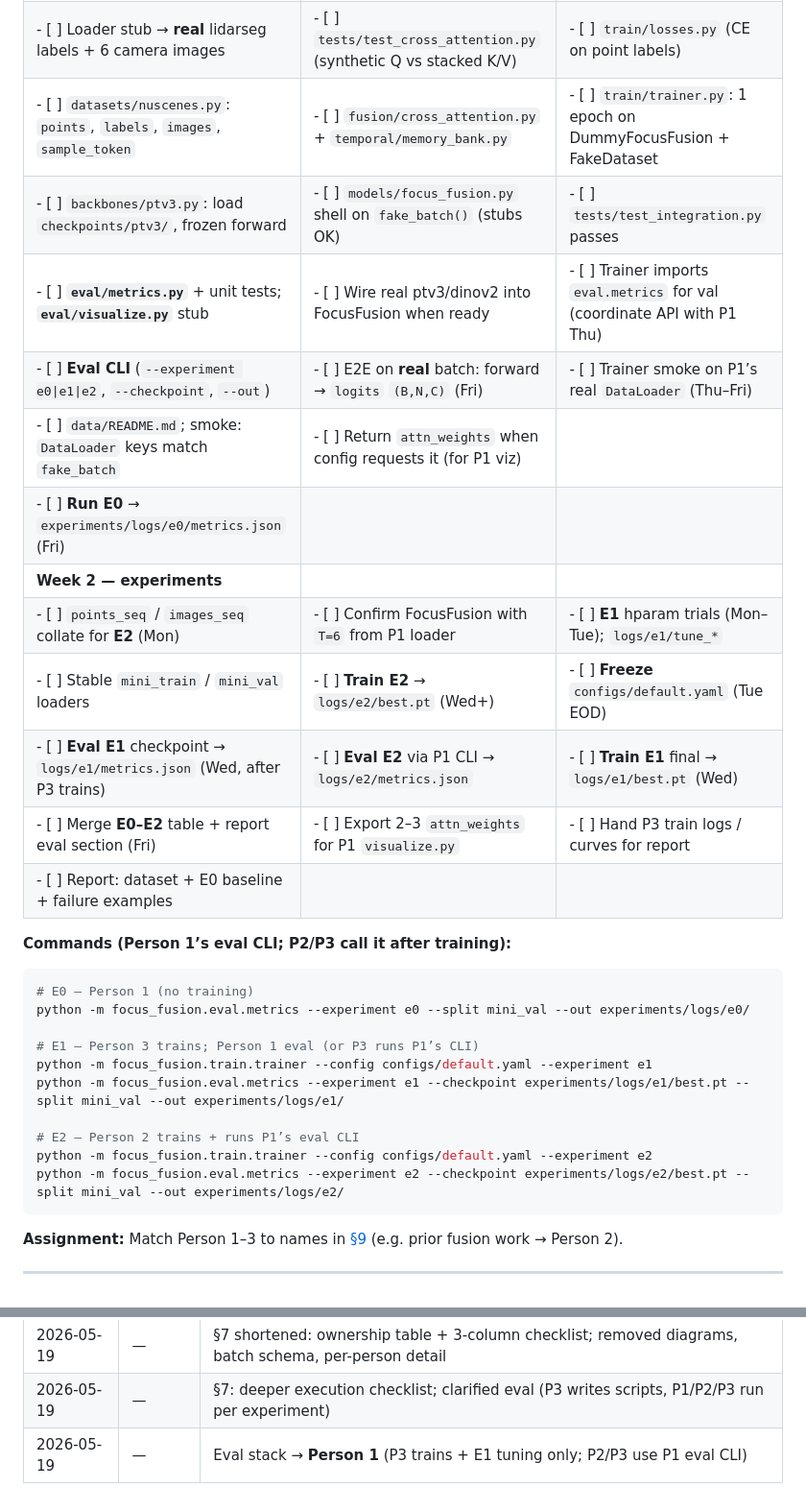
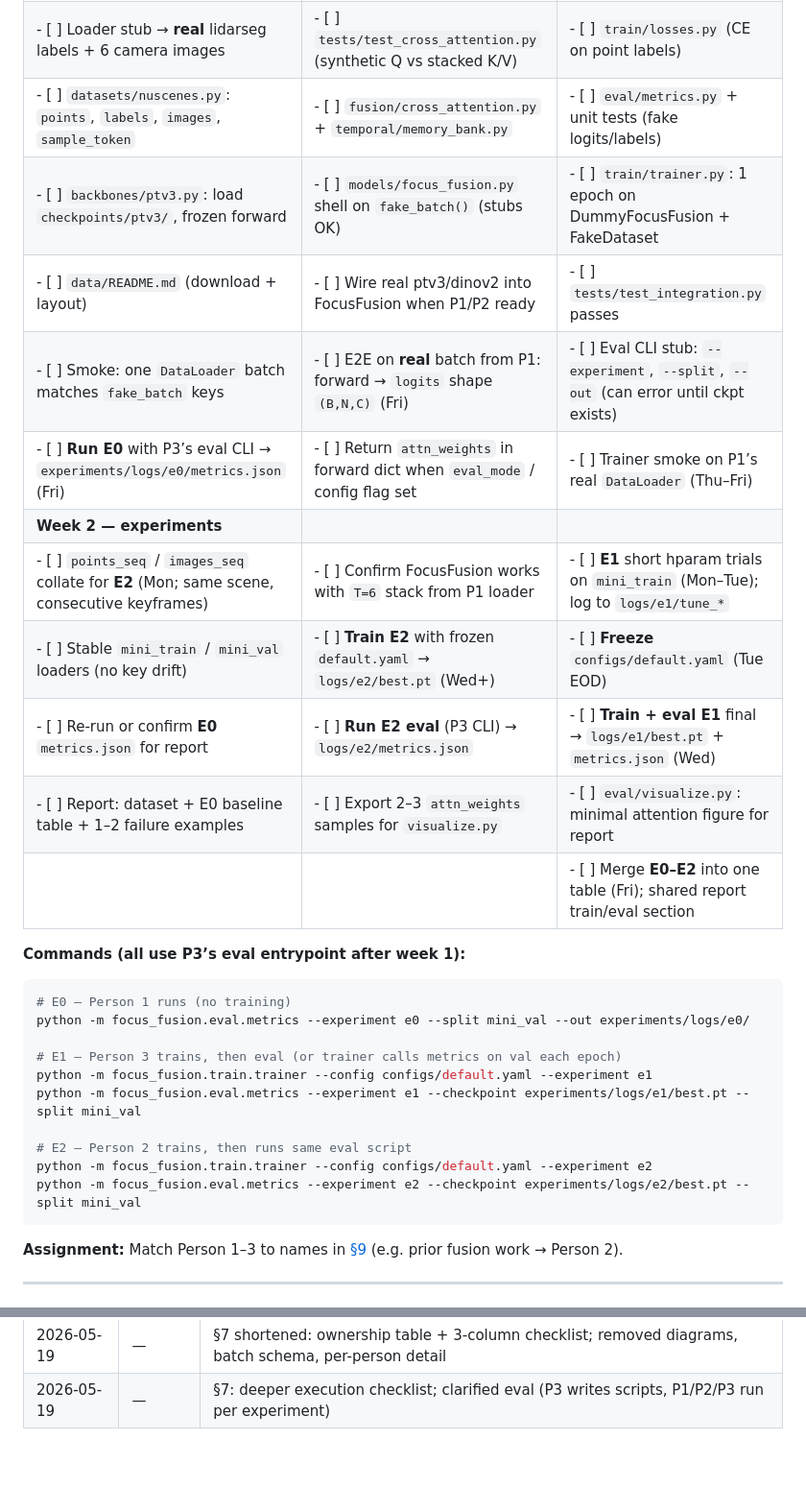
Before and after one commit to umar-padela/focus-fusion, a Markdown page: project_plan.md, 2 parts joined by grey strips. Shown at 96% size. Drawn GitHub-style; blank space fills up the shorter version.

````diff
--- a/project_plan.md
+++ b/project_plan.md
@@ -335,32 +343,31 @@ Person 3 focuses on **training + E1 hparam tuning**, not building eval infrastru
 | - [ ] Download **nuScenes v1.0-mini** + lidarseg; verify one sample loads | - [ ] Add `third_party/ptv3` + `dinov2` submodules; pin SHAs in `third_party/README.md` | - [ ] `requirements.txt`; agree on `configs/default.yaml` skeleton |
 | - [ ] `configs/nuscenes.yaml` (paths, cam order, class count) | - [ ] `tests/test_memory_bank.py` (`T=1`, `T=6` push/pop/stack shape) | - [ ] **`contracts/`** merged (Tue): `fake_batch`, DummyE0, DummyFocusFusion, FakeDataset |
 | - [ ] Loader stub → **real** lidarseg labels + 6 camera images | - [ ] `tests/test_cross_attention.py` (synthetic Q vs stacked K/V) | - [ ] `train/losses.py` (CE on point labels) |
-| - [ ] `datasets/nuscenes.py`: `points`, `labels`, `images`, `sample_token` | - [ ] `fusion/cross_attention.py` + `temporal/memory_bank.py` | - [ ] `train/trainer.py`: 1 epoch on DummyFocusFusion + FakeDataset |
-| - [ ] `backbones/ptv3.py`: load `checkpoints/ptv3/`, frozen forward | - [ ] `models/focus_fusion.py` shell on `fake_batch()` (stubs OK) | - [ ] `tests/test_integration.py` passes |
-| - [ ] **`eval/metrics.py`** + unit tests; **`eval/visualize.py`** stub | - [ ] Wire real ptv3/dinov2 into FocusFusion when ready | - [ ] Trainer imports `eval.metrics` for val (coordinate API with P1 Thu) |
-| - [ ] **Eval CLI** (`--experiment e0\|e1\|e2`, `--checkpoint`, `--out`) | - [ ] E2E on **real** batch: forward → `logits` `(B,N,C)` (Fri) | - [ ] Trainer smoke on P1’s real `DataLoader` (Thu–Fri) |
-| - [ ] `data/README.md`; smoke: `DataLoader` keys match `fake_batch` | - [ ] Return `attn_weights` when config requests it (for P1 viz) | |
-| - [ ] **Run E0** → `experiments/logs/e0/metrics.json` (Fri) | | |
+| - [ ] `datasets/nuscenes.py`: `points`, `labels`, `images`, `sample_token` | - [ ] `fusion/cross_attention.py` + `temporal/memory_bank.py` | - [ ] `eval/metrics.py` + unit tests (fake logits/labels) |
+| - [ ] `backbones/ptv3.py`: load `checkpoints/ptv3/`, frozen forward | - [ ] `models/focus_fusion.py` shell on `fake_batch()` (stubs OK) | - [ ] `train/trainer.py`: 1 epoch on DummyFocusFusion + FakeDataset |
+| - [ ] `data/README.md` (download + layout) | - [ ] Wire real ptv3/dinov2 into FocusFusion when P1/P2 ready | - [ ] `tests/test_integration.py` passes |
+| - [ ] Smoke: one `DataLoader` batch matches `fake_batch` keys | - [ ] E2E on **real** batch from P1: forward → `logits` shape `(B,N,C)` (Fri) | - [ ] Eval CLI stub: `--experiment`, `--split`, `--out` (can error until ckpt exists) |
+| - [ ] **Run E0** with P3’s eval CLI → `experiments/logs/e0/metrics.json` (Fri) | - [ ] Return `attn_weights` in forward dict when `eval_mode` / config flag set | - [ ] Trainer smoke on P1’s real `DataLoader` (Thu–Fri) |
 | **Week 2 — experiments** | | |
-| - [ ] `points_seq` / `images_seq` collate for **E2** (Mon) | - [ ] Confirm FocusFusion with `T=6` from P1 loader | - [ ] **E1** hparam trials (Mon–Tue); `logs/e1/tune_*` |
-| - [ ] Stable `mini_train` / `mini_val` loaders | - [ ] **Train E2** → `logs/e2/best.pt` (Wed+) | - [ ] **Freeze** `configs/default.yaml` (Tue EOD) |
-| - [ ] **Eval E1** checkpoint → `logs/e1/metrics.json` (Wed, after P3 trains) | - [ ] **Eval E2** via P1 CLI → `logs/e2/metrics.json` | - [ ] **Train E1** final → `logs/e1/best.pt` (Wed) |
-| - [ ] Merge **E0–E2** table + report eval section (Fri) | - [ ] Export 2–3 `attn_weights` for P1 `visualize.py` | - [ ] Hand P3 train logs / curves for report |
-| - [ ] Report: dataset + E0 baseline + failure examples | | |
+| - [ ] `points_seq` / `images_seq` collate for **E2** (Mon; same scene, consecutive keyframes) | - [ ] Confirm FocusFusion works with `T=6` stack from P1 loader | - [ ] **E1** short hparam trials on `mini_train` (Mon–Tue); log to `logs/e1/tune_*` |
+| - [ ] Stable `mini_train` / `mini_val` loaders (no key drift) | - [ ] **Train E2** with frozen `default.yaml` → `logs/e2/best.pt` (Wed+) | - [ ] **Freeze** `configs/default.yaml` (Tue EOD) |
+| - [ ] Re-run or confirm **E0** `metrics.json` for report | - [ ] **Run E2 eval** (P3 CLI) → `logs/e2/metrics.json` | - [ ] **Train + eval E1** final → `logs/e1/best.pt` + `metrics.json` (Wed) |
+| - [ ] Report: dataset + E0 baseline table + 1–2 failure examples | - [ ] Export 2–3 `attn_weights` samples for `visualize.py` | - [ ] `eval/visualize.py`: minimal attention figure for report |
+| | | - [ ] Merge **E0–E2** into one table (Fri); shared report train/eval section |
 
-**Commands (Person 1’s eval CLI; P2/P3 call it after training):**
+**Commands (all use P3’s eval entrypoint after week 1):**
 
 ```bash
-# E0 — Person 1 (no training)
+# E0 — Person 1 runs (no training)
 python -m focus_fusion.eval.metrics --experiment e0 --split mini_val --out experiments/logs/e0/
 
-# E1 — Person 3 trains; Person 1 eval (or P3 runs P1’s CLI)
+# E1 — Person 3 trains, then eval (or trainer calls metrics on val each epoch)
 python -m focus_fusion.train.trainer --config configs/default.yaml --experiment e1
-python -m focus_fusion.eval.metrics --experiment e1 --checkpoint experiments/logs/e1/best.pt --split mini_val --out experiments/logs/e1/
+python -m focus_fusion.eval.metrics --experiment e1 --checkpoint experiments/logs/e1/best.pt --split mini_val
 
-# E2 — Person 2 trains + runs P1’s eval CLI
+# E2 — Person 2 trains, then runs same eval script
 python -m focus_fusion.train.trainer --config configs/default.yaml --experiment e2
-python -m focus_fusion.eval.metrics --experiment e2 --checkpoint experiments/logs/e2/best.pt --split mini_val --out experiments/logs/e2/
+python -m focus_fusion.eval.metrics --experiment e2 --checkpoint experiments/logs/e2/best.pt --split mini_val
 ```
 
 **Assignment:** Match Person 1–3 to names in [§9](#9-team) (e.g. prior fusion work → Person 2).
@@ -438,4 +445,3 @@ python -m focus_fusion.eval.metrics --experiment e2 --checkpoint experiments/log
 | 2026-05-19 | — | Compressed timeline to **2 weeks**; gates A–E; scope cuts (≤3 E1 trials, no optional ablations) |
 | 2026-05-19 | — | §7 shortened: ownership table + 3-column checklist; removed diagrams, batch schema, per-person detail |
 | 2026-05-19 | — | §7: deeper execution checklist; clarified eval (P3 writes scripts, P1/P2/P3 run per experiment) |
-| 2026-05-19 | — | Eval stack → **Person 1** (P3 trains + E1 tuning only; P2/P3 use P1 eval CLI) |
````
Also changed, not shown: other parts of project_plan.md (+26 -18 lines).
